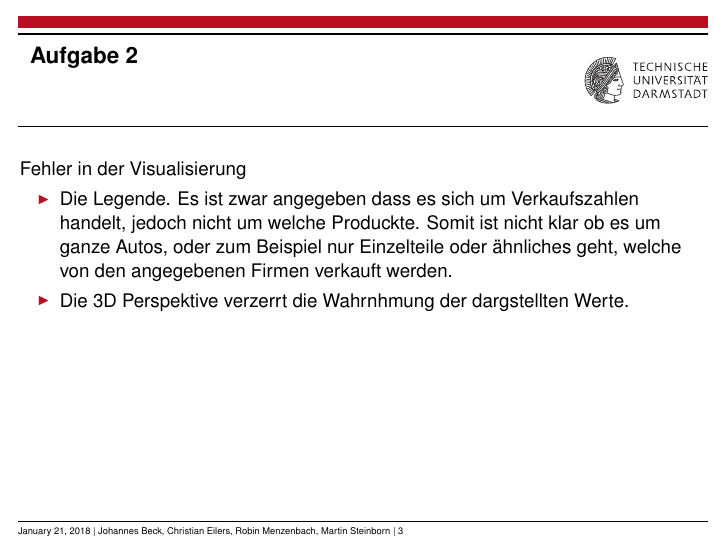
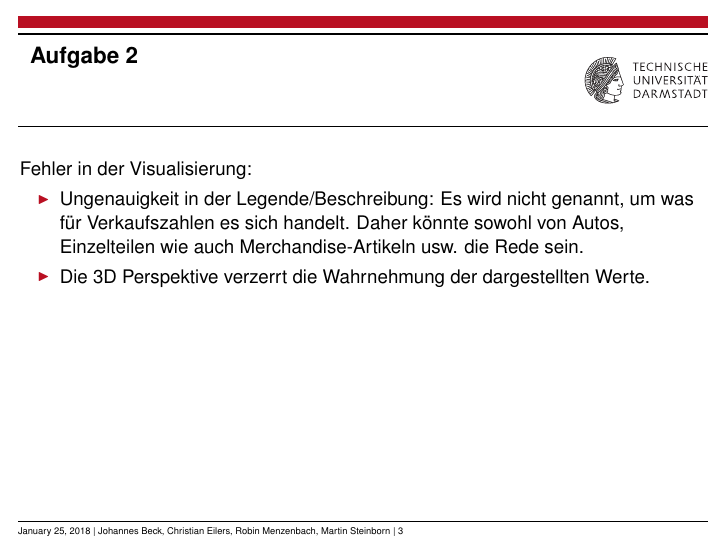
Before and after one commit to JohBeck/Visual_Computing, LaTeX slides (Uebungen/Uebung11/Uebung11.tex): page 3 of 10. The pictures show the PDF file Uebungen/Uebung11/Uebung11.pdf that the author committed with the source.

Commit message:
gecheckt

```diff
--- a/Uebungen/Uebung11/Uebung11.tex
+++ b/Uebungen/Uebung11/Uebung11.tex
@@ -37,10 +37,10 @@
 \section{Aufgabe 2}
 \begin{frame}
 	\frametitle{Aufgabe 2}
-	Fehler in der Visualisierung
+	Fehler in der Visualisierung:
 	\begin{itemize}
-	\item Die Legende. Es ist zwar angegeben dass es sich um Verkaufszahlen handelt, jedoch nicht um welche Produckte. Somit ist nicht klar ob es um ganze Autos, oder zum Beispiel nur Einzelteile oder ähnliches geht, welche von den angegebenen Firmen verkauft werden.
-	\item Die 3D Perspektive verzerrt die Wahrnhmung der dargstellten Werte.
+	\item Ungenauigkeit in der Legende/Beschreibung: Es wird nicht genannt, um was für Verkaufszahlen es sich handelt. Daher könnte sowohl von Autos, Einzelteilen wie auch Merchandise-Artikeln usw. die Rede sein.
+	\item Die 3D Perspektive verzerrt die Wahrnehmung der dargestellten Werte.
 	\end{itemize}
 \end{frame}
 \section{Aufgabe 3}
```
Also changed, not shown: Uebungen/Uebung11/Uebung11.pdf.
